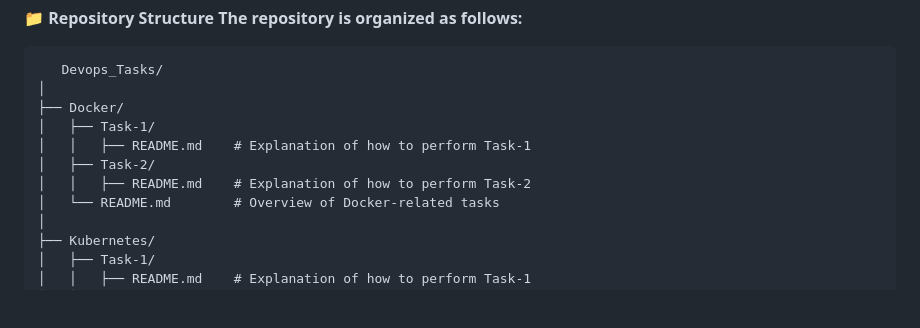
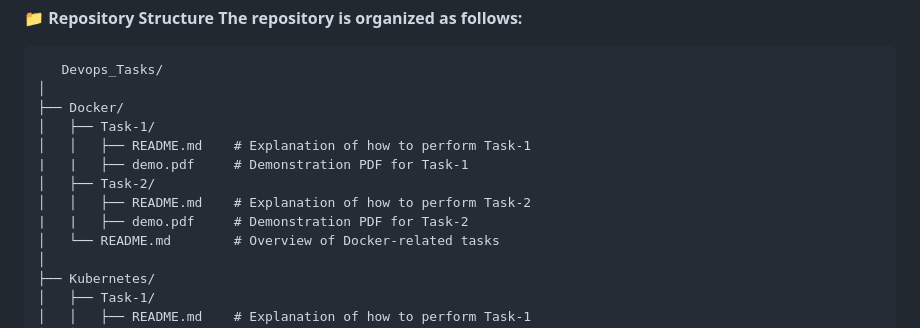
Before and after one commit to Gaurav1251/Devops_Tasks, a Markdown page: README.md, the part around the change. Rendered like a GitHub page; blank space fills up the shorter version.

```diff
--- a/README.md
+++ b/README.md
@@ -11,8 +11,10 @@ Welcome to the DevOps Tasks repository! This repository organizes tasks related
     ├── Docker/
     │   ├── Task-1/
     │   │   ├── README.md    # Explanation of how to perform Task-1
+    |   |   ├── demo.pdf     # Demonstration PDF for Task-1
     │   ├── Task-2/
     │   │   ├── README.md    # Explanation of how to perform Task-2
+    |   |   ├── demo.pdf     # Demonstration PDF for Task-2
     │   └── README.md        # Overview of Docker-related tasks
     │
     ├── Kubernetes/
```
